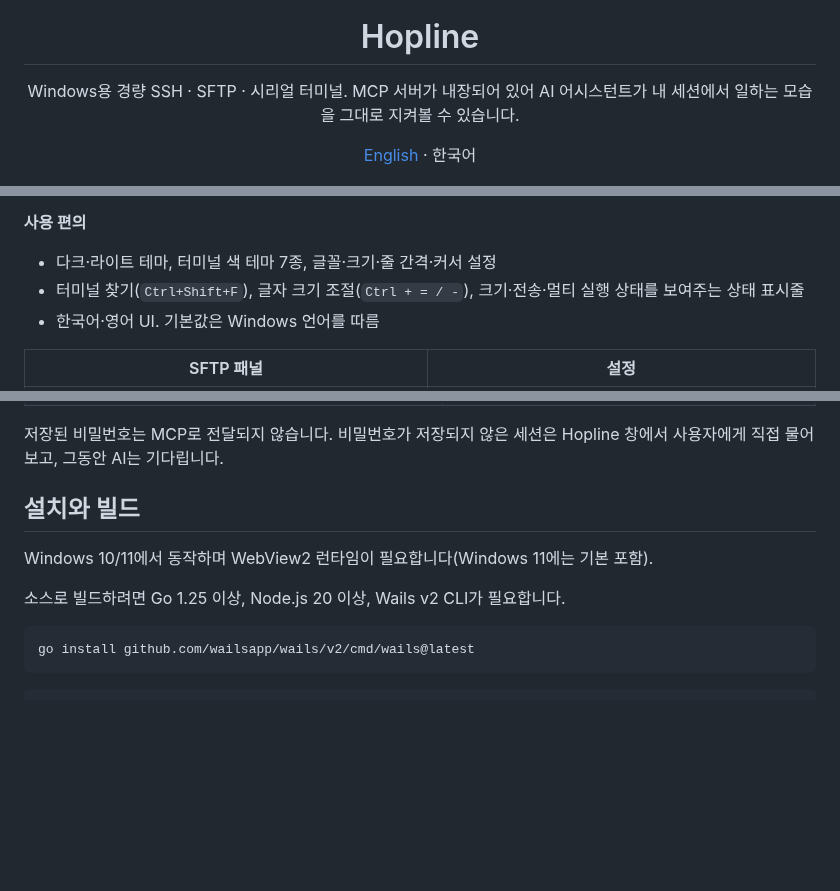
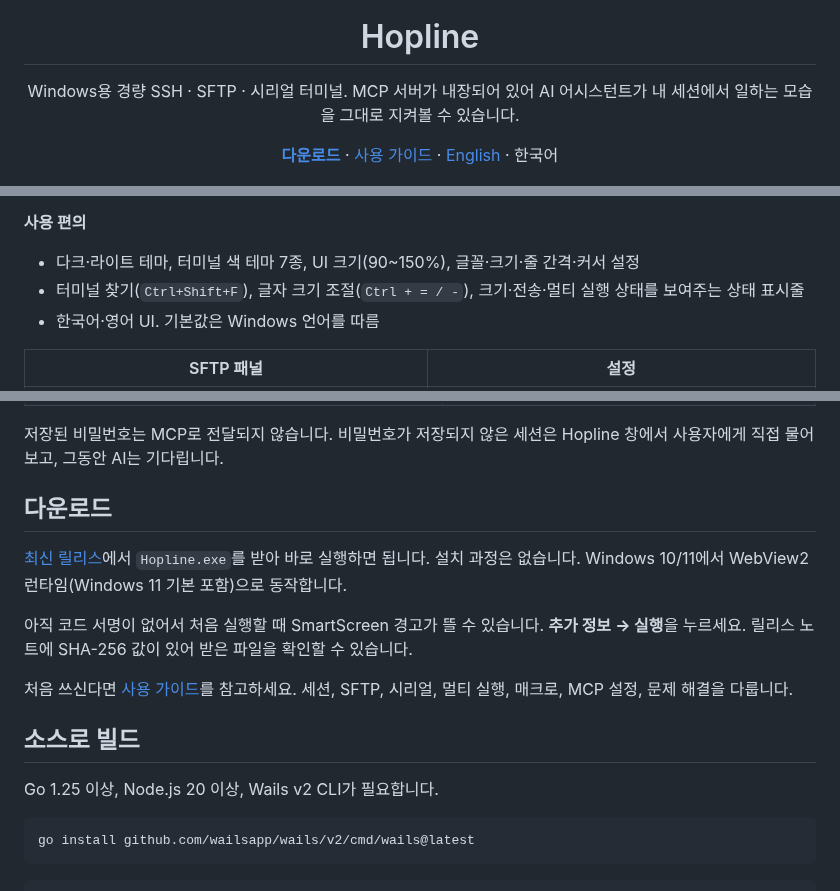
Before and after one commit to minhyeok2487/Hopline, a Markdown page: README.ko.md, 3 parts joined by grey strips. Drawn GitHub-style; blank space fills up the shorter version.

Commit message:
Add user guide (English/Korean), download section and guide screenshots

````diff
--- a/README.ko.md
+++ b/README.ko.md
@@ -9,6 +9,8 @@
 </p>
 
 <p align="center">
+  <a href="https://github.com/minhyeok2487/Hopline/releases/latest"><b>다운로드</b></a> ·
+  <a href="docs/GUIDE.ko.md">사용 가이드</a> ·
   <a href="README.md">English</a> · 한국어
 </p>
 
@@ -36,7 +38,7 @@ Hopline은 네트워크 엔지니어가 매일 쓰는 터미널 기능(저장된
 - 탭별 세션 로그를 일반 텍스트로 저장(색상 코드 제거)
 
 **사용 편의**
-- 다크·라이트 테마, 터미널 색 테마 7종, 글꼴·크기·줄 간격·커서 설정
+- 다크·라이트 테마, 터미널 색 테마 7종, UI 크기(90~150%), 글꼴·크기·줄 간격·커서 설정
 - 터미널 찾기(`Ctrl+Shift+F`), 글자 크기 조절(`Ctrl + = / -`), 크기·전송·멀티 실행 상태를 보여주는 상태 표시줄
 - 한국어·영어 UI. 기본값은 Windows 언어를 따름
 
@@ -72,11 +74,17 @@ Hopline은 로컬 [MCP(Model Context Protocol)](https://modelcontextprotocol.io)
 
 저장된 비밀번호는 MCP로 전달되지 않습니다. 비밀번호가 저장되지 않은 세션은 Hopline 창에서 사용자에게 직접 물어보고, 그동안 AI는 기다립니다.
 
-## 설치와 빌드
+## 다운로드
 
-Windows 10/11에서 동작하며 WebView2 런타임이 필요합니다(Windows 11에는 기본 포함).
+[최신 릴리스](https://github.com/minhyeok2487/Hopline/releases/latest)에서 `Hopline.exe`를 받아 바로 실행하면 됩니다. 설치 과정은 없습니다. Windows 10/11에서 WebView2 런타임(Windows 11 기본 포함)으로 동작합니다.
 
-소스로 빌드하려면 Go 1.25 이상, Node.js 20 이상, Wails v2 CLI가 필요합니다.
+아직 코드 서명이 없어서 처음 실행할 때 SmartScreen 경고가 뜰 수 있습니다. **추가 정보 → 실행**을 누르세요. 릴리스 노트에 SHA-256 값이 있어 받은 파일을 확인할 수 있습니다.
+
+처음 쓰신다면 [사용 가이드](docs/GUIDE.ko.md)를 참고하세요. 세션, SFTP, 시리얼, 멀티 실행, 매크로, MCP 설정, 문제 해결을 다룹니다.
+
+## 소스로 빌드
+
+Go 1.25 이상, Node.js 20 이상, Wails v2 CLI가 필요합니다.
 
 ```bash
 go install github.com/wailsapp/wails/v2/cmd/wails@latest
````
Also changed, not shown: README.md (+12 -4 lines), docs/GUIDE.ko.md (added, +205 -0 lines), docs/GUIDE.md (added, +205 -0 lines), docs/screenshots/guide-macro-editor.png (added), docs/screenshots/guide-multi-exec.png (added), docs/screenshots/guide-session-editor.png (added), docs/screenshots/guide-session-menu.png (added), docs/screenshots/guide-session-serial.png (added).
